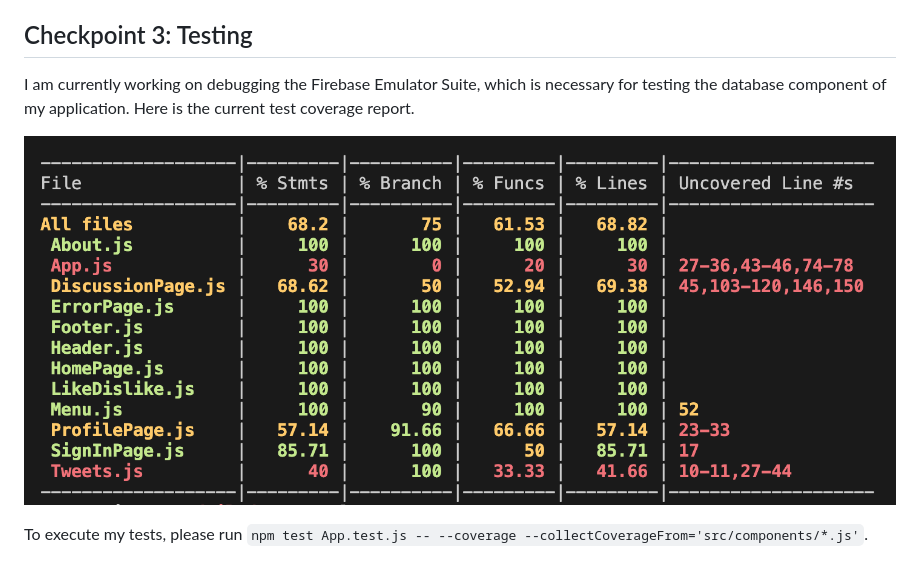
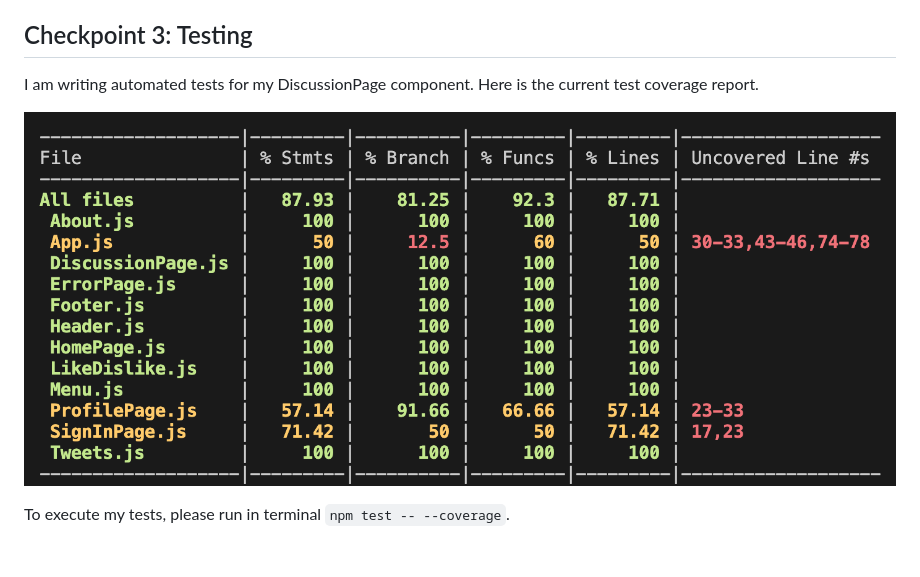
Before and after one commit to Info-443-Autumn-2023/project-1-jknt27, a Markdown page: README.md, the part around the change. GitHub-like rendering; pictures changed too: images/CurrentTestCoverage.png.

Commit message:
Discussion Page Tests Done

```diff
--- a/README.md
+++ b/README.md
@@ -19,8 +19,8 @@ I would analyze the architectural quality of the discussion posts page write uni
 
 ## Checkpoint 3: Testing
 
-I am currently working on debugging the Firebase Emulator Suite, which is necessary for testing the database component of my application. Here is the current test coverage report.
+I am writing automated tests for my DiscussionPage component. Here is the current test coverage report.
 
 ![Checkpoint 3 Test Coverage](./images/CurrentTestCoverage.png)
 
-To execute my tests, please run `npm test App.test.js -- --coverage --collectCoverageFrom='src/components/*.js'`.
+To execute my tests, please run in terminal `npm test -- --coverage`.
```
Also changed, not shown: 5 other files.
